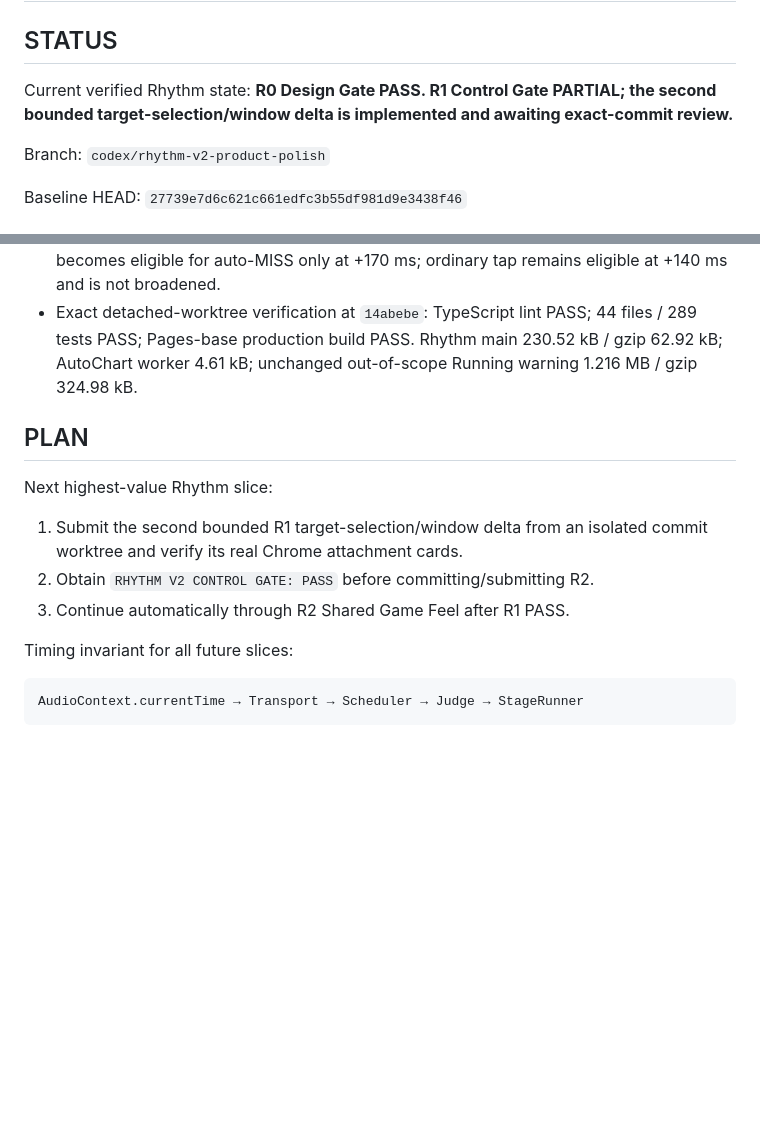
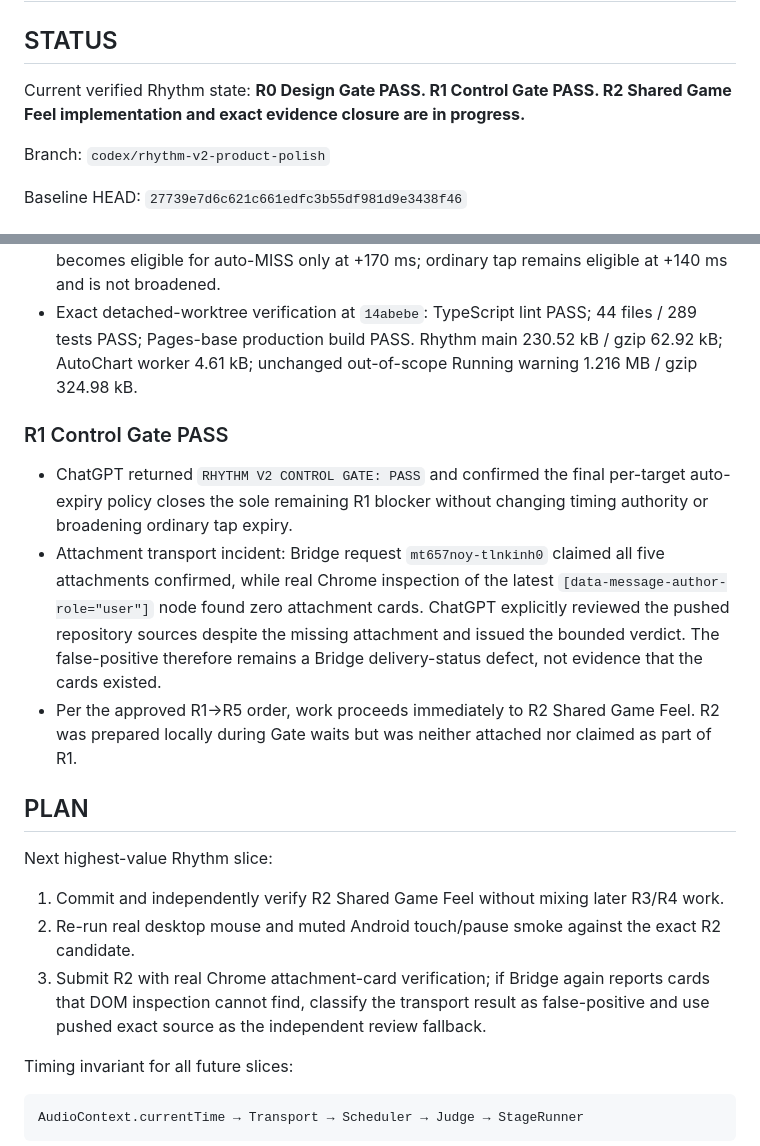
Before and after one commit to SamZebrado/BeatGarden, a Markdown page: docs/rhythm/STATUS.md, 2 parts joined by grey strips. Rendered like a GitHub page; blank space fills up the shorter version.

Commit message:
docs(rhythm): record r1 control gate pass

```diff
--- a/docs/rhythm/STATUS.md
+++ b/docs/rhythm/STATUS.md
@@ -2,7 +2,7 @@
 
 ## STATUS
 
-Current verified Rhythm state: **R0 Design Gate PASS. R1 Control Gate PARTIAL; the second bounded target-selection/window delta is implemented and awaiting exact-commit review.**
+Current verified Rhythm state: **R0 Design Gate PASS. R1 Control Gate PASS. R2 Shared Game Feel implementation and exact evidence closure are in progress.**
 
 Branch: `codex/rhythm-v2-product-polish`
 
@@ -97,13 +97,19 @@ Baseline HEAD: `27739e7d6c621c661edfc3b55df981d9e3438f46`
 - One expiry-policy regression now exercises the same function StageRunner calls and proves: hold release at +160 ms is not expired and central Judge returns `OK`; +161 ms is not prematurely auto-consumed and central Judge returns `MISS`; no-input release becomes eligible for auto-MISS only at +170 ms; ordinary tap remains eligible at +140 ms and is not broadened.
 - Exact detached-worktree verification at `14abebe`: TypeScript lint PASS; 44 files / 289 tests PASS; Pages-base production build PASS. Rhythm main 230.52 kB / gzip 62.92 kB; AutoChart worker 4.61 kB; unchanged out-of-scope Running warning 1.216 MB / gzip 324.98 kB.
 
+### R1 Control Gate PASS
+
+- ChatGPT returned `RHYTHM V2 CONTROL GATE: PASS` and confirmed the final per-target auto-expiry policy closes the sole remaining R1 blocker without changing timing authority or broadening ordinary tap expiry.
+- Attachment transport incident: Bridge request `mt657noy-tlnkinh0` claimed all five attachments confirmed, while real Chrome inspection of the latest `[data-message-author-role="user"]` node found zero attachment cards. ChatGPT explicitly reviewed the pushed repository sources despite the missing attachment and issued the bounded verdict. The false-positive therefore remains a Bridge delivery-status defect, not evidence that the cards existed.
+- Per the approved R1→R5 order, work proceeds immediately to R2 Shared Game Feel. R2 was prepared locally during Gate waits but was neither attached nor claimed as part of R1.
+
 ## PLAN
 
 Next highest-value Rhythm slice:
 
-1. Submit the second bounded R1 target-selection/window delta from an isolated commit worktree and verify its real Chrome attachment cards.
-2. Obtain `RHYTHM V2 CONTROL GATE: PASS` before committing/submitting R2.
-3. Continue automatically through R2 Shared Game Feel after R1 PASS.
+1. Commit and independently verify R2 Shared Game Feel without mixing later R3/R4 work.
+2. Re-run real desktop mouse and muted Android touch/pause smoke against the exact R2 candidate.
+3. Submit R2 with real Chrome attachment-card verification; if Bridge again reports cards that DOM inspection cannot find, classify the transport result as false-positive and use pushed exact source as the independent review fallback.
 
 Timing invariant for all future slices:
 
```
